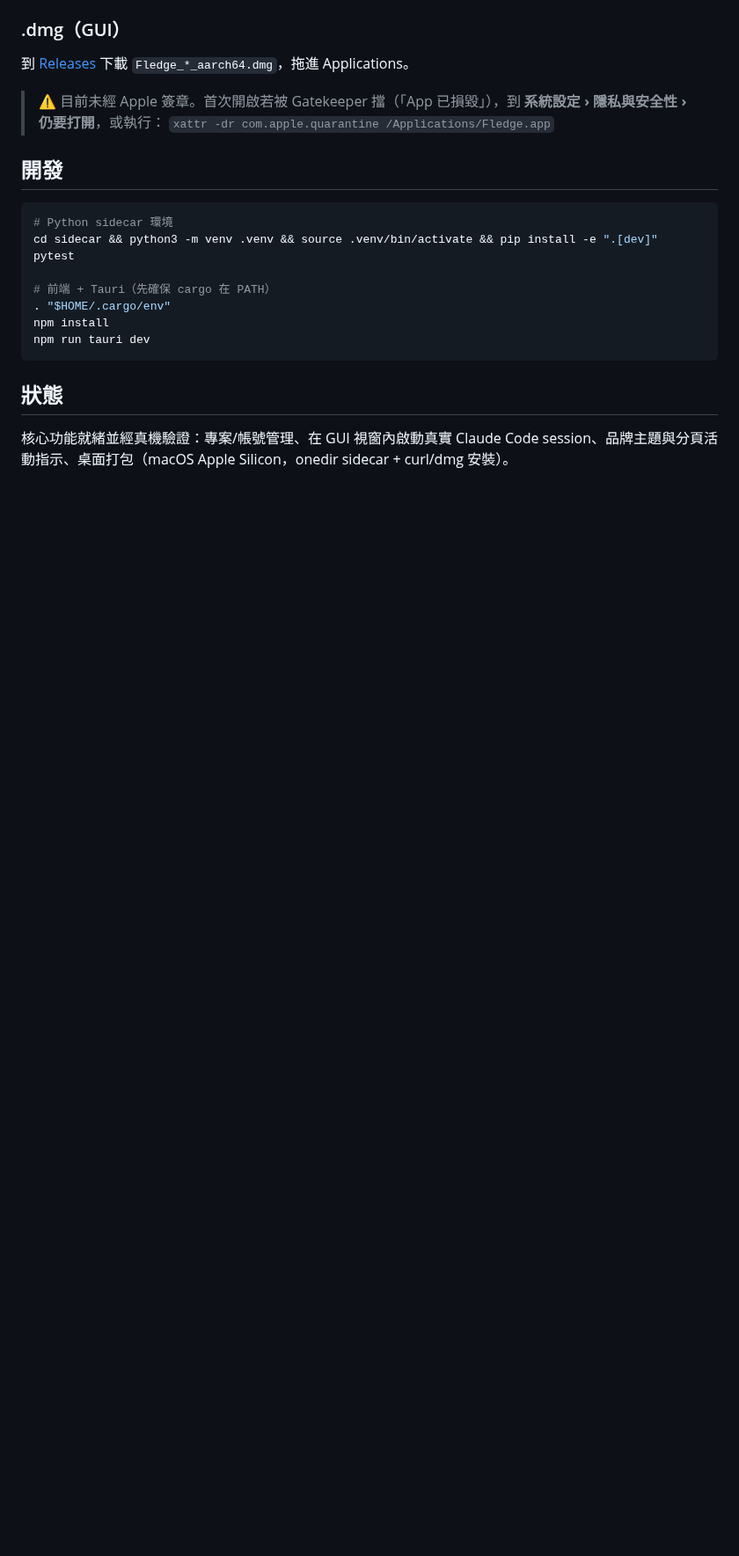
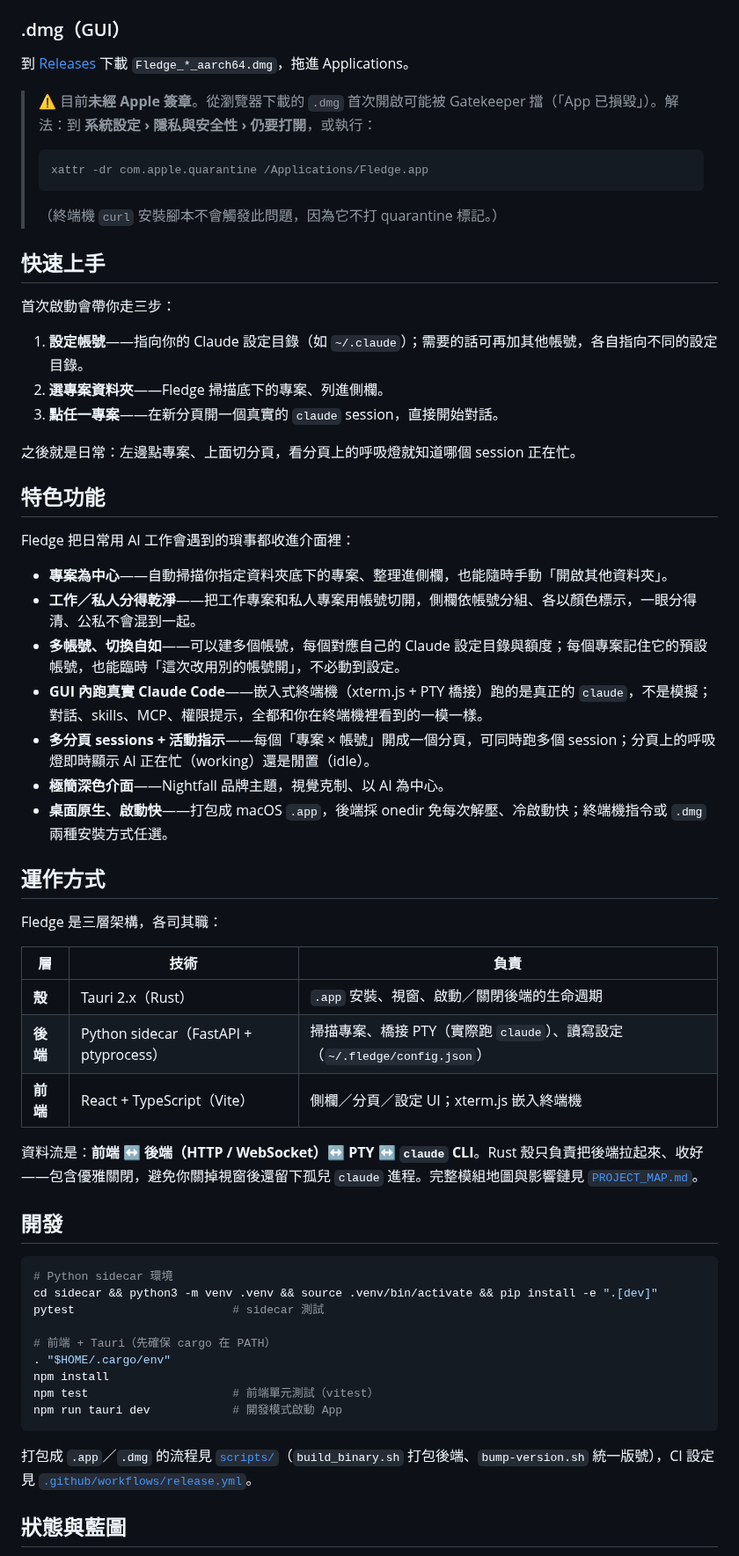
Before and after one commit to dreamfind1021/fledge, a Markdown page: README.md, the part around one of its changes. Shown at 88% size. GitHub-like rendering; blank space fills up the shorter version.

````diff
--- a/README.md
+++ b/README.md
@@ -42,24 +50,61 @@ curl -fsSL https://raw.githubusercontent.com/dreamfind1021/fledge/main/scripts/i
 
 到 [Releases](https://github.com/dreamfind1021/fledge/releases) 下載 `Fledge_*_aarch64.dmg`，拖進 Applications。
 
-> ⚠ 目前未經 Apple 簽章。首次開啟若被 Gatekeeper 擋（「App 已損毀」），到
-> **系統設定 › 隱私與安全性 › 仍要打開**，或執行：
-> `xattr -dr com.apple.quarantine /Applications/Fledge.app`
+> ⚠ 目前**未經 Apple 簽章**。從瀏覽器下載的 `.dmg` 首次開啟可能被 Gatekeeper 擋（「App 已損毀」）。解法：到 **系統設定 › 隱私與安全性 › 仍要打開**，或執行：
+> ```bash
+> xattr -dr com.apple.quarantine /Applications/Fledge.app
+> ```
+> （終端機 `curl` 安裝腳本不會觸發此問題，因為它不打 quarantine 標記。）
+
+## 快速上手
+
+首次啟動會帶你走三步：
+
+1. **設定帳號**——指向你的 Claude 設定目錄（如 `~/.claude`）；需要的話可再加其他帳號，各自指向不同的設定目錄。
+2. **選專案資料夾**——Fledge 掃描底下的專案、列進側欄。
+3. **點任一專案**——在新分頁開一個真實的 `claude` session，直接開始對話。
+
+之後就是日常：左邊點專案、上面切分頁，看分頁上的呼吸燈就知道哪個 session 正在忙。
+
+## 特色功能
+
+Fledge 把日常用 AI 工作會遇到的瑣事都收進介面裡：
+
+- **專案為中心**——自動掃描你指定資料夾底下的專案、整理進側欄，也能隨時手動「開啟其他資料夾」。
+- **工作／私人分得乾淨**——把工作專案和私人專案用帳號切開，側欄依帳號分組、各以顏色標示，一眼分得清、公私不會混到一起。
+- **多帳號、切換自如**——可以建多個帳號，每個對應自己的 Claude 設定目錄與額度；每個專案記住它的預設帳號，也能臨時「這次改用別的帳號開」，不必動到設定。
+- **GUI 內跑真實 Claude Code**——嵌入式終端機（xterm.js + PTY 橋接）跑的是真正的 `claude`，不是模擬；對話、skills、MCP、權限提示，全都和你在終端機裡看到的一模一樣。
+- **多分頁 sessions + 活動指示**——每個「專案 × 帳號」開成一個分頁，可同時跑多個 session；分頁上的呼吸燈即時顯示 AI 正在忙（working）還是閒置（idle）。
+- **極簡深色介面**——Nightfall 品牌主題，視覺克制、以 AI 為中心。
+- **桌面原生、啟動快**——打包成 macOS `.app`，後端採 onedir 免每次解壓、冷啟動快；終端機指令或 `.dmg` 兩種安裝方式任選。
+
+## 運作方式
+
+Fledge 是三層架構，各司其職：
+
+| 層 | 技術 | 負責 |
+|---|---|---|
+| **殼** | Tauri 2.x（Rust） | `.app` 安裝、視窗、啟動／關閉後端的生命週期 |
+| **後端** | Python sidecar（FastAPI + ptyprocess） | 掃描專案、橋接 PTY（實際跑 `claude`）、讀寫設定（`~/.fledge/config.json`） |
+| **前端** | React + TypeScript（Vite） | 側欄／分頁／設定 UI；xterm.js 嵌入終端機 |
+
+資料流是：**前端 ↔ 後端（HTTP / WebSocket）↔ PTY ↔ `claude` CLI**。Rust 殼只負責把後端拉起來、收好——包含優雅關閉，避免你關掉視窗後還留下孤兒 `claude` 進程。完整模組地圖與影響鏈見 [`PROJECT_MAP.md`](PROJECT_MAP.md)。
 
 ## 開發
 
 ```bash
 # Python sidecar 環境
 cd sidecar && python3 -m venv .venv && source .venv/bin/activate && pip install -e ".[dev]"
-pytest
+pytest                       # sidecar 測試
 
 # 前端 + Tauri（先確保 cargo 在 PATH）
 . "$HOME/.cargo/env"
 npm install
-npm run tauri dev
+npm test                     # 前端單元測試（vitest）
+npm run tauri dev            # 開發模式啟動 App
 ```
 
-## 狀態
+打包成 `.app`／`.dmg` 的流程見 [`scripts/`](scripts/)（`build_binary.sh` 打包後端、`bump-version.sh` 統一版號），CI 設定見 [`.github/workflows/release.yml`](.github/workflows/release.yml)。
 
-核心功能就緒並經真機驗證：專案/帳號管理、在 GUI 視窗內啟動真實 Claude Code session、品牌主題與分頁活動指示、桌面打包（macOS Apple Silicon，onedir sidecar + curl/dmg 安裝）。
+## 狀態與藍圖
 
````
Also changed, not shown: other parts of README.md (+34 -16 lines), README.en.md (added, +123 -0 lines), assets/screenshot-app.png (added).
